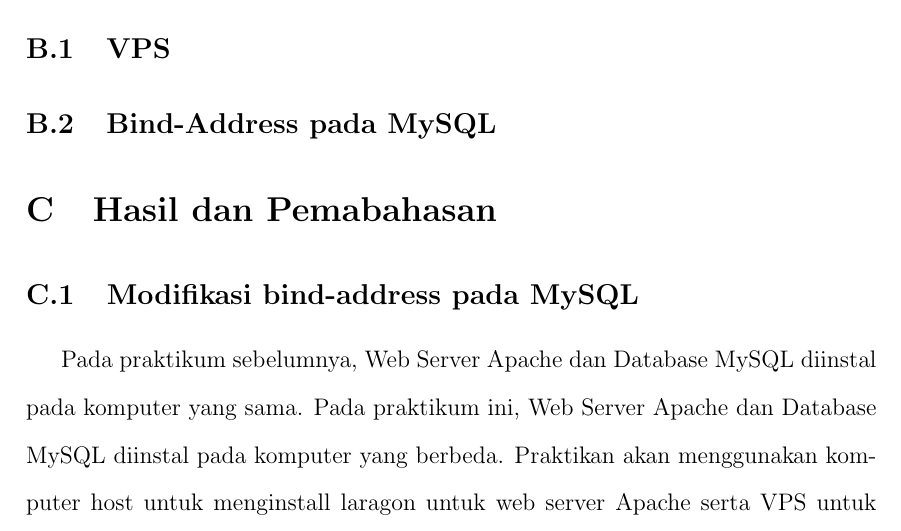
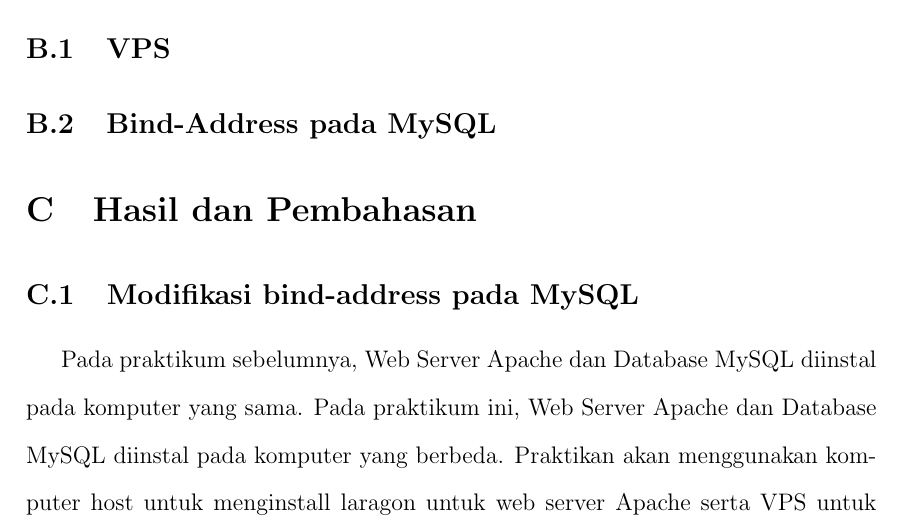
Before and after one commit to Yoloez/LAPRAK_PSAIT, a LaTeX document (Template/template.tex): part of page 2 of 11, cut so that both start at the same text. Compiled offline with pdfLaTeX.

```diff
--- a/Template/template.tex
+++ b/Template/template.tex
@@ -124,7 +124,7 @@
 \subsection{VPS}
 \subsection{Bind-Address pada MySQL}
 
-\section{Hasil dan Pemabahasan}
+\section{Hasil dan Pembahasan}
 \subsection{Modifikasi bind-address pada MySQL}
 Pada praktikum sebelumnya, Web Server Apache dan Database MySQL diinstal pada komputer yang sama. Pada praktikum ini, Web Server Apache dan Database MySQL diinstal pada komputer yang berbeda. Praktikan akan menggunakan komputer host untuk menginstall laragon untuk web server Apache serta VPS untuk database MySQL.
 
```
Also changed, not shown: Template/template.pdf, 5 other files.
